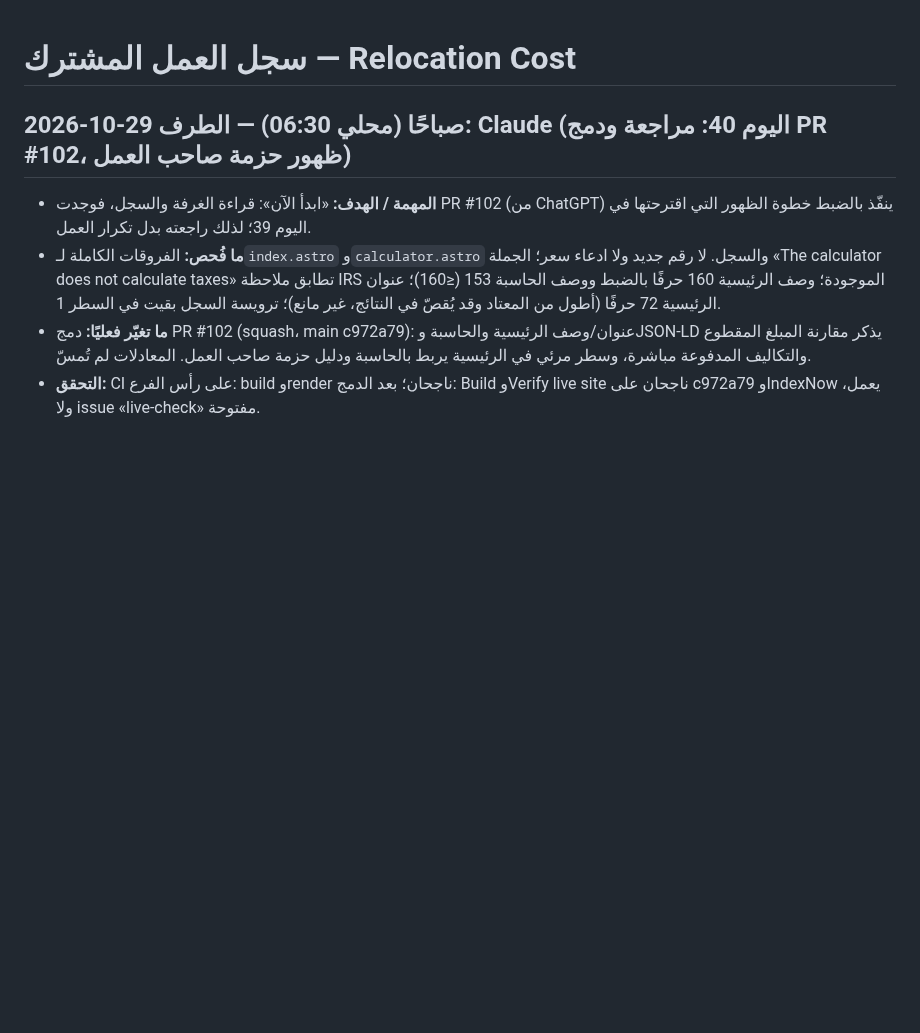
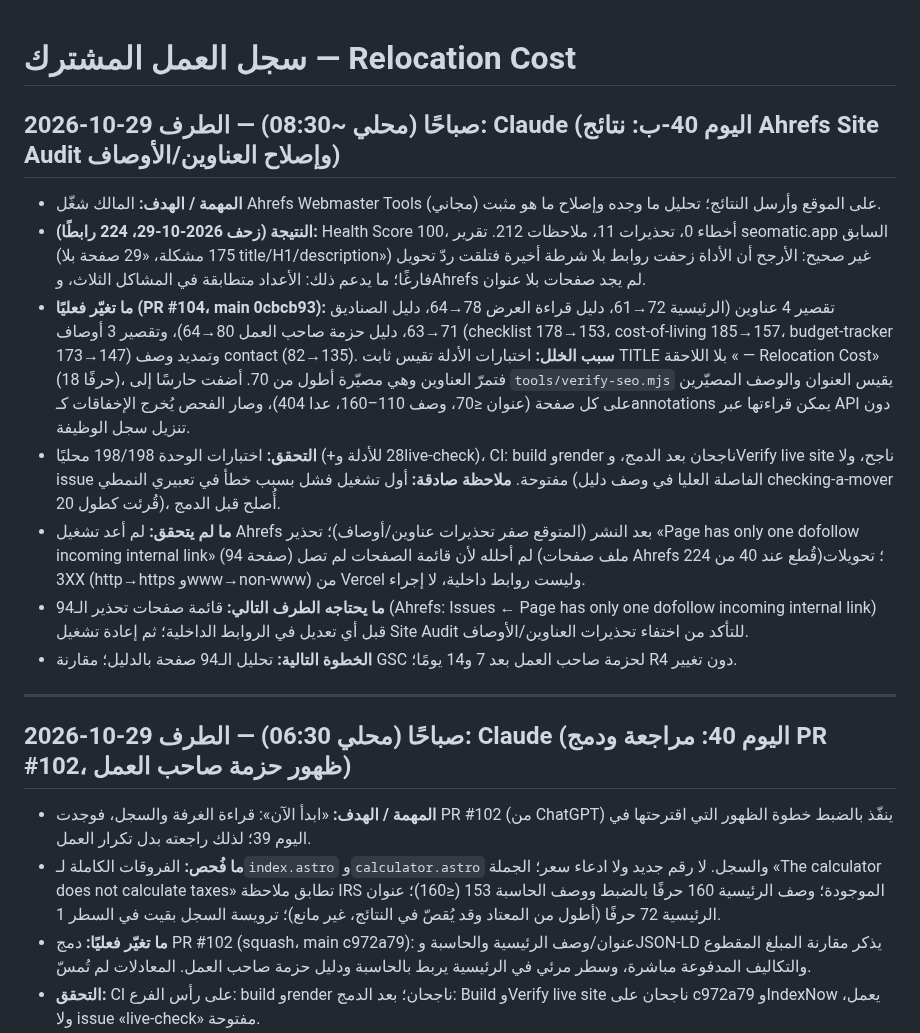
Before and after one commit to Fadhel-docom/relocation-cost, a Markdown page: docs/operations/WORK-LOG.md, the part around the change. Rendered like a GitHub page; blank space fills up the shorter version.

Commit message:
docs: work log day 40b (Ahrefs audit and SEO length fix) (#105)
Claude-Session: https://claude.ai/code/session_019z7KFVTuUi9sQ1J6ohgdwj

Co-authored-by: Claude <noreply@anthropic.com>

```diff
--- a/docs/operations/WORK-LOG.md
+++ b/docs/operations/WORK-LOG.md
@@ -1,4 +1,15 @@
 # سجل العمل المشترك — Relocation Cost
+
+## 2026-10-29 صباحًا (محلي ~08:30) — الطرف: Claude (اليوم 40-ب: نتائج Ahrefs Site Audit وإصلاح العناوين/الأوصاف)
+- **المهمة / الهدف:** المالك شغّل Ahrefs Webmaster Tools (مجاني) على الموقع وأرسل النتائج؛ تحليل ما وجده وإصلاح ما هو مثبت.
+- **النتيجة (زحف 2026-10-29، 224 رابطًا):** Health Score 100، أخطاء 0، تحذيرات 11، ملاحظات 212. تقرير seomatic.app السابق (175 مشكلة، «29 صفحة بلا title/H1/description») غير صحيح: الأرجح أن الأداة زحفت روابط بلا شرطة أخيرة فتلقت ردّ تحويل فارغًا؛ ما يدعم ذلك: الأعداد متطابقة في المشاكل الثلاث، وAhrefs لم يجد صفحات بلا عنوان.
+- **ما تغيّر فعليًا (PR #104، main 0cbcb93):** تقصير 4 عناوين (الرئيسية 72→61، دليل قراءة العرض 78→64، دليل الصناديق 71→63، دليل حزمة صاحب العمل 80→64)، وتقصير 3 أوصاف (checklist 178→153، cost-of-living 185→157، budget-tracker 173→147) وتمديد وصف contact (82→135). **سبب الخلل:** اختبارات الأدلة تقيس ثابت TITLE بلا اللاحقة « — Relocation Cost» (18 حرفًا)، فتمرّ العناوين وهي مصيّرة أطول من 70. أضفت حارسًا إلى `tools/verify-seo.mjs` يقيس العنوان والوصف المصيّرين على كل صفحة (عنوان ≤70، وصف 110–160، عدا 404)، وصار الفحص يُخرج الإخفاقات كـannotations يمكن قراءتها عبر API دون تنزيل سجل الوظيفة.
+- **التحقق:** اختبارات الوحدة 198/198 محليًا (+28 للأدلة وlive-check)، CI: build وrender ناجحان بعد الدمج، وVerify live site ناجح، ولا issue مفتوحة. **ملاحظة صادقة:** أول تشغيل فشل بسبب خطأ في تعبيري النمطي (الفاصلة العليا في وصف دليل checking-a-mover قُرئت كطول 20)، أُصلح قبل الدمج.
+- **ما لم يتحقق:** لم أعد تشغيل Ahrefs بعد النشر (المتوقع صفر تحذيرات عناوين/أوصاف)؛ تحذير «Page has only one dofollow incoming internal link» (94 صفحة) لم أحلله لأن قائمة الصفحات لم تصل (ملف صفحات Ahrefs قُطع عند 40 من 224)؛ تحويلات 3XX (http→https وwww→non-www) من Vercel وليست روابط داخلية، لا إجراء.
+- **ما يحتاجه الطرف التالي:** قائمة صفحات تحذير الـ94 (Ahrefs: Issues ← Page has only one dofollow incoming internal link) قبل أي تعديل في الروابط الداخلية؛ ثم إعادة تشغيل Site Audit للتأكد من اختفاء تحذيرات العناوين/الأوصاف.
+- **الخطوة التالية:** تحليل الـ94 صفحة بالدليل؛ مقارنة GSC لحزمة صاحب العمل بعد 7 و14 يومًا؛ R4 دون تغيير.
+
+---
 
 ## 2026-10-29 صباحًا (محلي 06:30) — الطرف: Claude (اليوم 40: مراجعة ودمج PR #102، ظهور حزمة صاحب العمل)
 - **المهمة / الهدف:** «ابدأ الآن»: قراءة الغرفة والسجل، فوجدت PR #102 (من ChatGPT) ينفّذ بالضبط خطوة الظهور التي اقترحتها في اليوم 39؛ لذلك راجعته بدل تكرار العمل.
```
